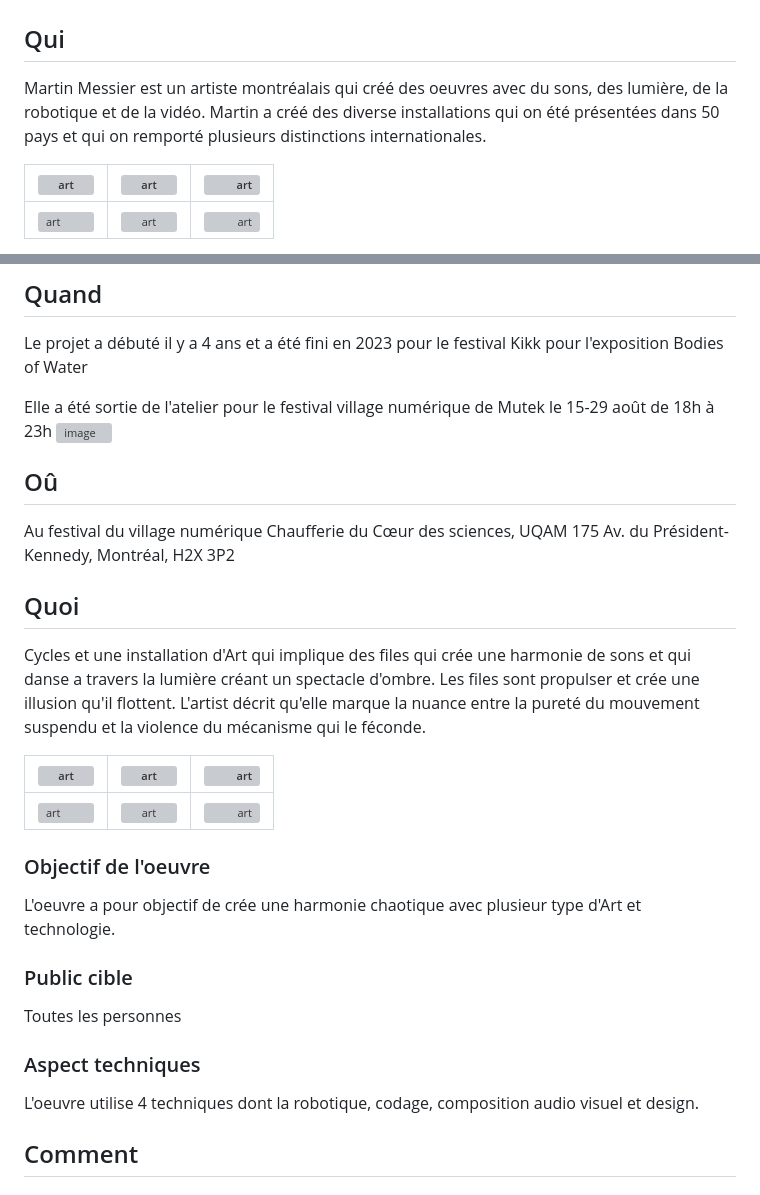
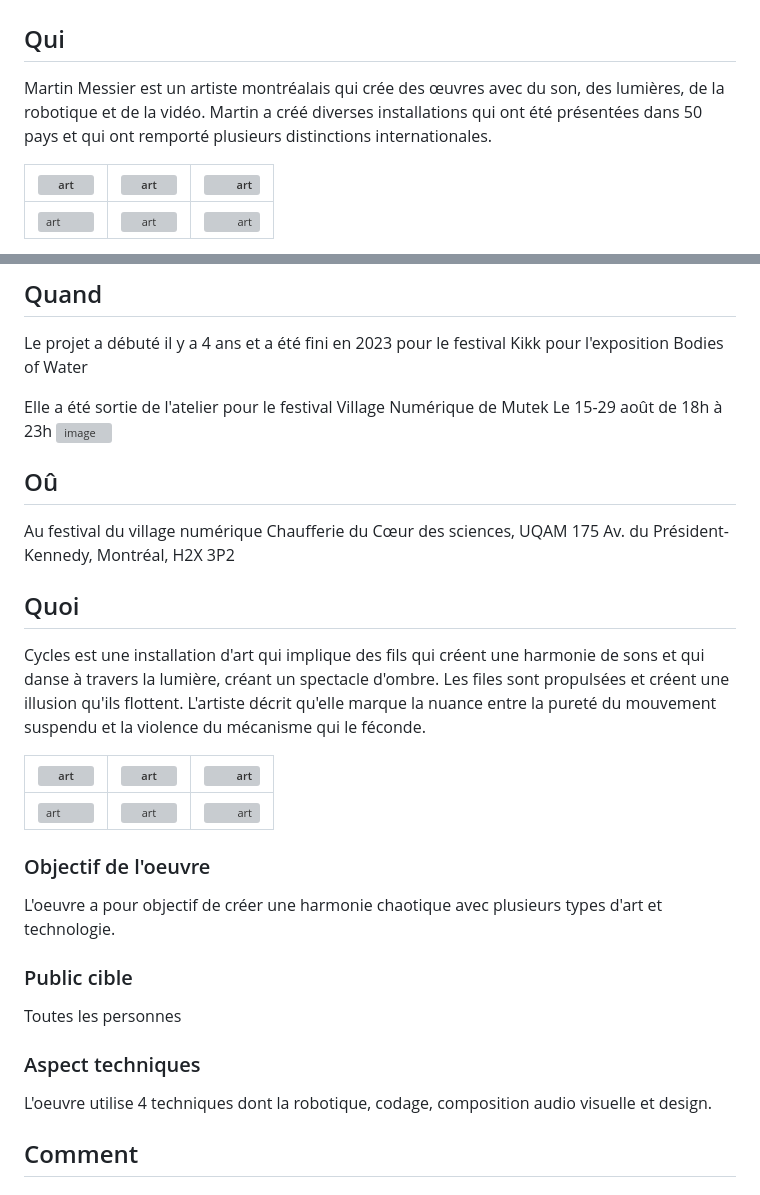
Before and after one commit to cam456/presentation-camilia.io, a Markdown page: README.md, 2 parts joined by grey strips. Drawn GitHub-style; grey boxes are pictures that could not be loaded.

```diff
--- a/README.md
+++ b/README.md
@@ -1,7 +1,7 @@
 # Cycles par Martin Messier
 
 ## Qui
-Martin Messier est un artiste montréalais qui créé des oeuvres avec du sons, des lumière, de la robotique et de la vidéo. Martin a créé des diverse installations qui on été présentées dans 50 pays et qui on remporté plusieurs distinctions internationales.
+Martin Messier est un artiste montréalais qui crée des œuvres avec du son, des lumières, de la robotique et de la vidéo. Martin a créé diverses installations qui ont été présentées dans 50 pays et qui ont remporté plusieurs distinctions internationales.
 
 |   ![art](https://github.com/user-attachments/assets/8e7e09fb-130d-4dca-928f-c257d9ac0335)   |   ![art](https://github.com/user-attachments/assets/b195aeaa-d28c-4bb8-a028-53dc70f58787)  |   ![art](https://github.com/user-attachments/assets/05c0be92-e48e-4339-9990-92b9e4f7e753)  |
 |---    |:-:    |--:    |
@@ -31,8 +31,8 @@ Maxime Damecour, Robocut
 ## Quand
 Le projet a débuté il y a 4 ans et a été fini en 2023 pour le festival Kikk pour l'exposition Bodies of Water
 
-Elle a été sortie de l'atelier pour le festival village numérique de Mutek
-le 15-29 août de 18h à 23h
+Elle a été sortie de l'atelier pour le festival Village Numérique de Mutek
+Le 15-29 août de 18h à 23h
 ![image](https://github.com/user-attachments/assets/3f2f0827-4f88-4052-b0c2-83aade99e2e1)
 
 
@@ -45,8 +45,8 @@ Chaufferie du Cœur des sciences, UQAM
 
 ## Quoi
 
-Cycles et une installation d'Art qui implique des files qui crée une harmonie de sons et qui danse a travers la lumière créant un spectacle d'ombre.
-Les files sont propulser et crée une illusion qu'il flottent. L'artist décrit qu'elle marque la nuance entre la pureté du mouvement suspendu et la violence du mécanisme qui le féconde.
+Cycles est une installation d'art qui implique des fils qui créent une harmonie de sons et qui danse à travers la lumière, créant un spectacle d'ombre.
+Les files sont propulsées et créent une illusion qu'ils flottent. L'artiste décrit qu'elle marque la nuance entre la pureté du mouvement suspendu et la violence du mécanisme qui le féconde.
 
 |   ![art](https://github.com/user-attachments/assets/cd196166-4174-4e88-8c61-ec99a585c969)   |   ![art](https://github.com/user-attachments/assets/7a12bb34-71d3-4977-ae33-315087fe2c12)  |   ![art](https://github.com/user-attachments/assets/e53dd9b7-08de-4b78-bcbf-6d1b86de97cf)  |
 |---    |:-:    |--:    |
@@ -54,14 +54,14 @@ Les files sont propulser et crée une illusion qu'il flottent. L'artist décrit
 
 
 ### Objectif de l'oeuvre
-L'oeuvre a pour objectif de crée une harmonie chaotique avec plusieur type d'Art et technologie.
+L'oeuvre a pour objectif de créer une harmonie chaotique avec plusieurs types d'art et technologie.
 
 ### Public cible
 Toutes les personnes
 
 ### Aspect techniques
 
-L'oeuvre utilise 4 techniques dont la robotique, codage, composition audio visuel et design.
+L'oeuvre utilise 4 techniques dont la robotique, codage, composition audio visuelle et design.
 
 
 ## Comment
```
